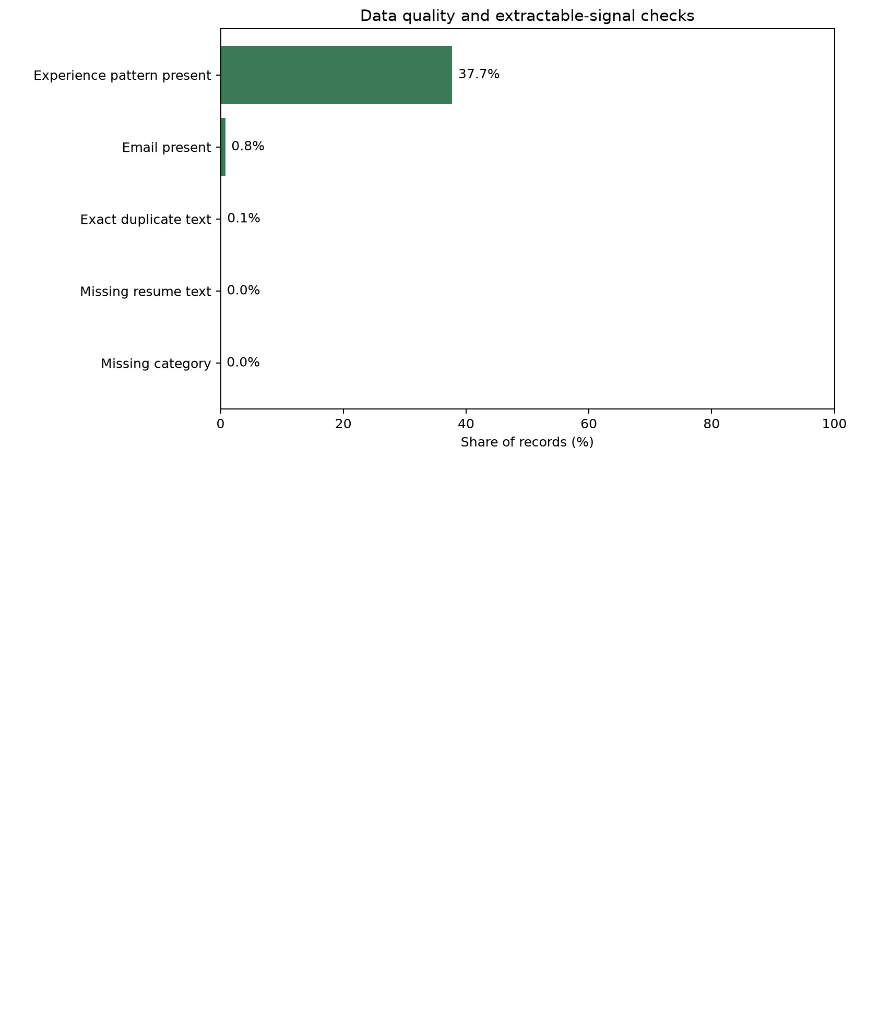
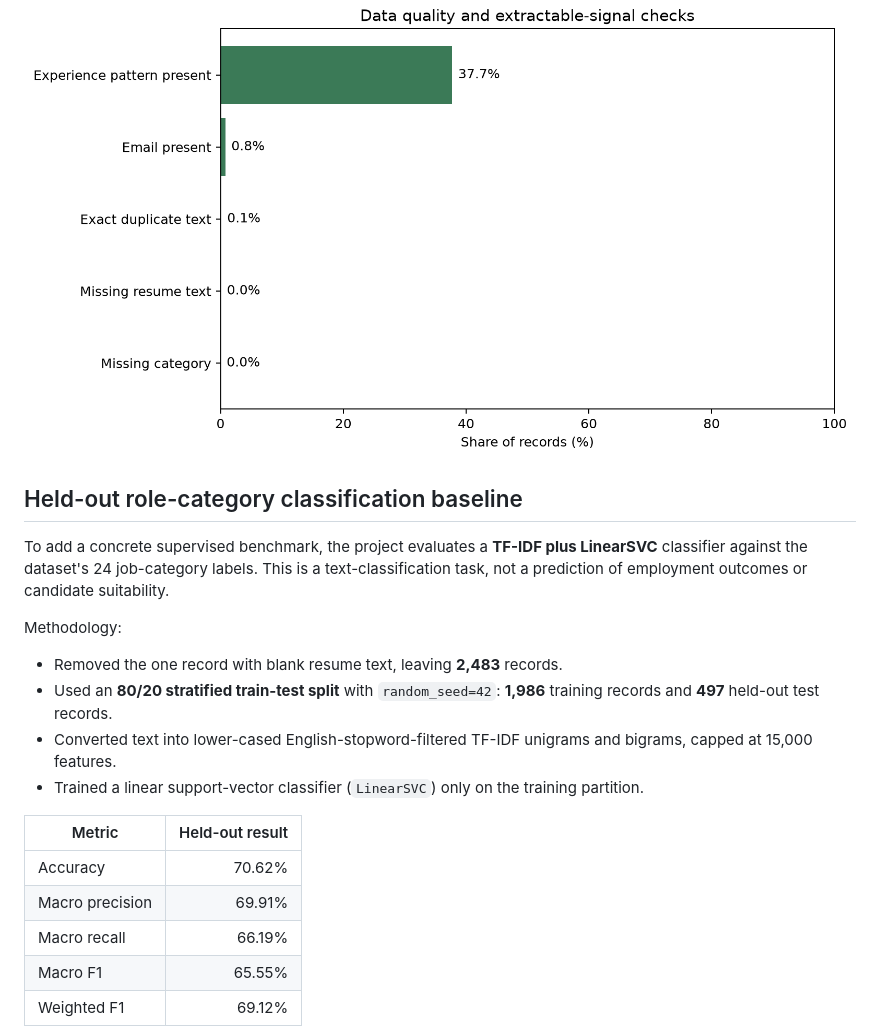
Before and after one commit to cosmosandyou/resume-screening-zapier-automation, a Markdown page: reports/2022-resume-dataset-report.md, the part around one of its changes. Drawn GitHub-style; blank space fills up the shorter version.

```diff
--- a/reports/2022-resume-dataset-report.md
+++ b/reports/2022-resume-dataset-report.md
@@ -37,3 +37,22 @@ Quality checks found **0.04%** missing resume text, **0%** missing category labe
 
 ![Data quality and extractable signals](figures/data-quality-signals.png)
 
+## Held-out role-category classification baseline
+
+To add a concrete supervised benchmark, the project evaluates a **TF-IDF plus LinearSVC** classifier against the dataset's 24 job-category labels. This is a text-classification task, not a prediction of employment outcomes or candidate suitability.
+
+Methodology:
+
+- Removed the one record with blank resume text, leaving **2,483** records.
+- Used an **80/20 stratified train-test split** with `random_seed=42`: **1,986** training records and **497** held-out test records.
+- Converted text into lower-cased English-stopword-filtered TF-IDF unigrams and bigrams, capped at 15,000 features.
+- Trained a linear support-vector classifier (`LinearSVC`) only on the training partition.
+
+| Metric | Held-out result |
+| --- | ---: |
+| Accuracy | 70.62% |
+| Macro precision | 69.91% |
+| Macro recall | 66.19% |
+| Macro F1 | 65.55% |
+| Weighted F1 | 69.12% |
+
```
Also changed, not shown: other parts of reports/2022-resume-dataset-report.md (+9 -0 lines), README.md (+15 -3 lines), reports/figures/category-confusion-matrix.png (added), reports/figures/category-f1-by-class.png (added), 4 other files.
